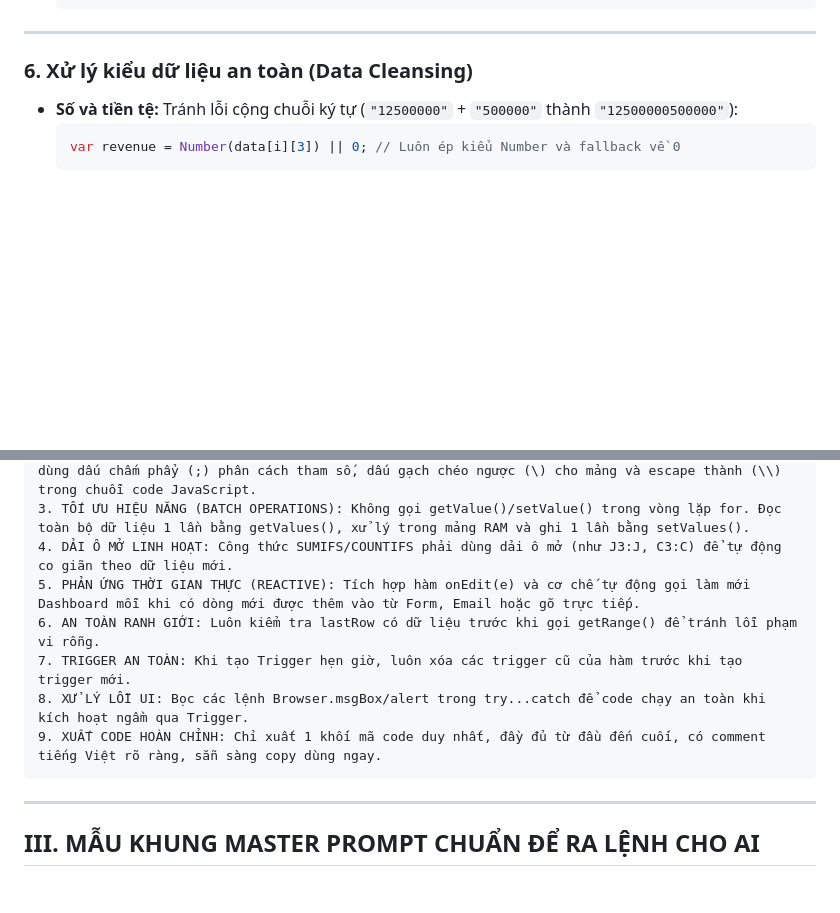
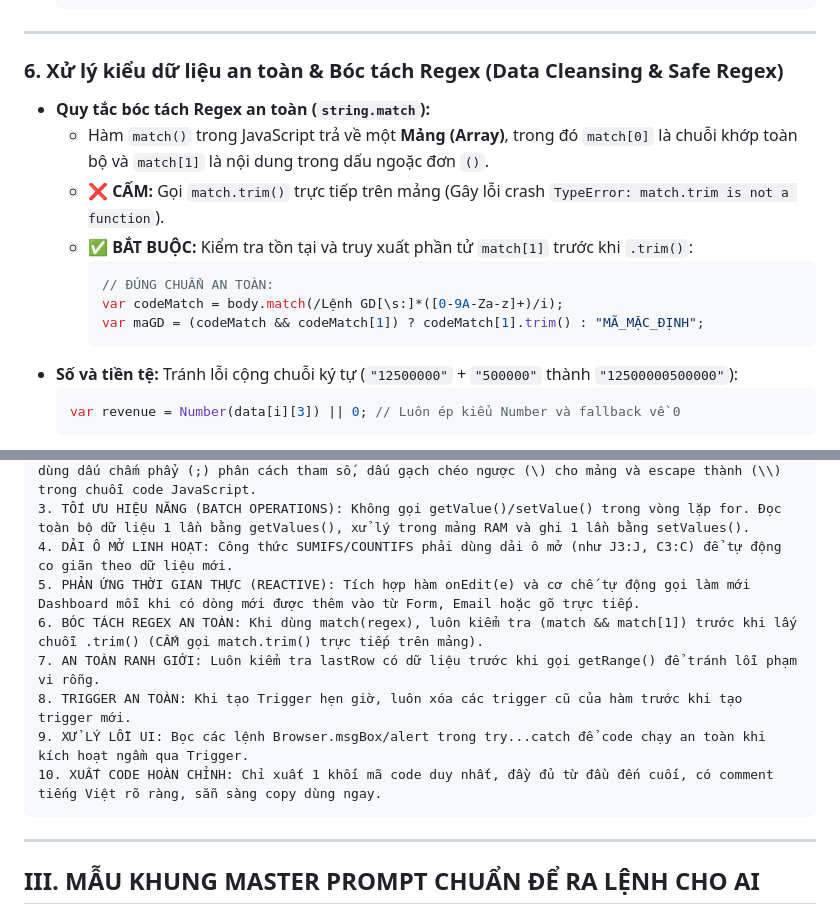
Before and after one commit to nguyentuanviet12k1d22cntt02-eng/BaiTap_AI_10, a Markdown page: QUY_TAC_SINH_CODE_APPS_SCRIPT_AI.md, 2 parts joined by grey strips. Rendered like a GitHub page; blank space fills up the shorter version.

Commit message:
feat(rules): bo sung nguyen tac boc tach Regex an toan match[1].trim() vao bo quy tac master

````diff
--- a/QUY_TAC_SINH_CODE_APPS_SCRIPT_AI.md
+++ b/QUY_TAC_SINH_CODE_APPS_SCRIPT_AI.md
@@ -95,7 +95,16 @@
 
 ---
 
-### 6. Xử lý kiểu dữ liệu an toàn (Data Cleansing)
+### 6. Xử lý kiểu dữ liệu an toàn & Bóc tách Regex (Data Cleansing & Safe Regex)
+* **Quy tắc bóc tách Regex an toàn (`string.match`):**
+  - Hàm `match()` trong JavaScript trả về một **Mảng (Array)**, trong đó `match[0]` là chuỗi khớp toàn bộ và `match[1]` là nội dung trong dấu ngoặc đơn `()`.
+  - ❌ **CẤM:** Gọi `match.trim()` trực tiếp trên mảng (Gây lỗi crash `TypeError: match.trim is not a function`).
+  - ✅ **BẮT BUỘC:** Kiểm tra tồn tại và truy xuất phần tử `match[1]` trước khi `.trim()`:
+    ```javascript
+    // ĐÚNG CHUẨN AN TOÀN:
+    var codeMatch = body.match(/Lệnh GD[\s:]*([0-9A-Za-z]+)/i);
+    var maGD = (codeMatch && codeMatch[1]) ? codeMatch[1].trim() : "MÃ_MẶC_ĐỊNH";
+    ```
 * **Số và tiền tệ:** Tránh lỗi cộng chuỗi ký tự (`"12500000"` + `"500000"` thành `"12500000500000"`):
   ```javascript
   var revenue = Number(data[i][3]) || 0; // Luôn ép kiểu Number và fallback về 0
@@ -180,10 +189,11 @@
 3. TỐI ƯU HIỆU NĂNG (BATCH OPERATIONS): Không gọi getValue()/setValue() trong vòng lặp for. Đọc toàn bộ dữ liệu 1 lần bằng getValues(), xử lý trong mảng RAM và ghi 1 lần bằng setValues().
 4. DẢI Ô MỞ LINH HOẠT: Công thức SUMIFS/COUNTIFS phải dùng dải ô mở (như J3:J, C3:C) để tự động co giãn theo dữ liệu mới.
 5. PHẢN ỨNG THỜI GIAN THỰC (REACTIVE): Tích hợp hàm onEdit(e) và cơ chế tự động gọi làm mới Dashboard mỗi khi có dòng mới được thêm vào từ Form, Email hoặc gõ trực tiếp.
-6. AN TOÀN RANH GIỚI: Luôn kiểm tra lastRow có dữ liệu trước khi gọi getRange() để tránh lỗi phạm vi rỗng.
-7. TRIGGER AN TOÀN: Khi tạo Trigger hẹn giờ, luôn xóa các trigger cũ của hàm trước khi tạo trigger mới.
-8. XỬ LÝ LỖI UI: Bọc các lệnh Browser.msgBox/alert trong try...catch để code chạy an toàn khi kích hoạt ngầm qua Trigger.
-9. XUẤT CODE HOÀN CHỈNH: Chỉ xuất 1 khối mã code duy nhất, đầy đủ từ đầu đến cuối, có comment tiếng Việt rõ ràng, sẵn sàng copy dùng ngay.
+6. BÓC TÁCH REGEX AN TOÀN: Khi dùng match(regex), luôn kiểm tra (match && match[1]) trước khi lấy chuỗi .trim() (CẤM gọi match.trim() trực tiếp trên mảng).
+7. AN TOÀN RANH GIỚI: Luôn kiểm tra lastRow có dữ liệu trước khi gọi getRange() để tránh lỗi phạm vi rỗng.
+8. TRIGGER AN TOÀN: Khi tạo Trigger hẹn giờ, luôn xóa các trigger cũ của hàm trước khi tạo trigger mới.
+9. XỬ LÝ LỖI UI: Bọc các lệnh Browser.msgBox/alert trong try...catch để code chạy an toàn khi kích hoạt ngầm qua Trigger.
+10. XUẤT CODE HOÀN CHỈNH: Chỉ xuất 1 khối mã code duy nhất, đầy đủ từ đầu đến cuối, có comment tiếng Việt rõ ràng, sẵn sàng copy dùng ngay.
 ```
 
 ---
````
Also changed, not shown: data/QUY_TAC_SINH_CODE_APPS_SCRIPT_AI.md (+15 -5 lines), docs/QUY_TAC_SINH_CODE_APPS_SCRIPT_AI.md (+15 -5 lines).
